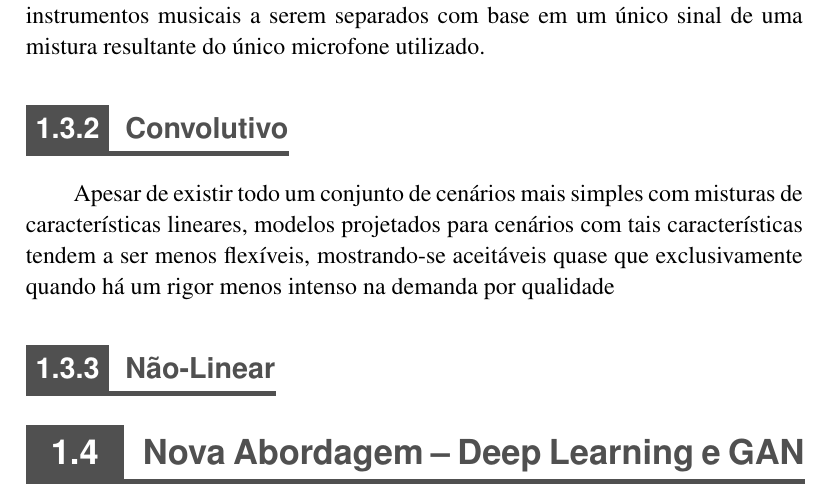
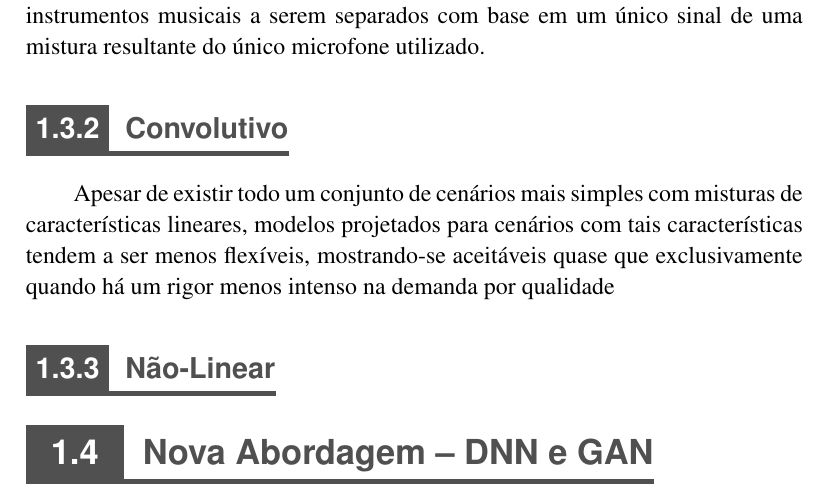
Before and after one commit to titocaco/mestrado, a LaTeX thesis (main.tex, which reads introduction.tex): part of page 24 of 65, cut so that both start at the same text. Compiled offline with pdfLaTeX.

Commit message:
Adapting the section's name to make it shorter and solve a hbox problem.

```diff
--- a/introduction.tex
+++ b/introduction.tex
@@ -256,10 +256,10 @@ Apesar de existir todo um conjunto de cenários mais simples com misturas de car
 
 
 
-%   -------------------------------------------------
-%   ----- Nova Abordagem -- Deep Learning e GAN -----
-%   -------------------------------------------------
-\section{Nova Abordagem -- Deep Learning e GAN}
+%   ---------------------------------------
+%   ----- Nova Abordagem -- DNN e GAN -----
+%   ---------------------------------------
+\section{Nova Abordagem -- DNN e GAN}
 \label{sec:intro_new_approach}
 
 
```
